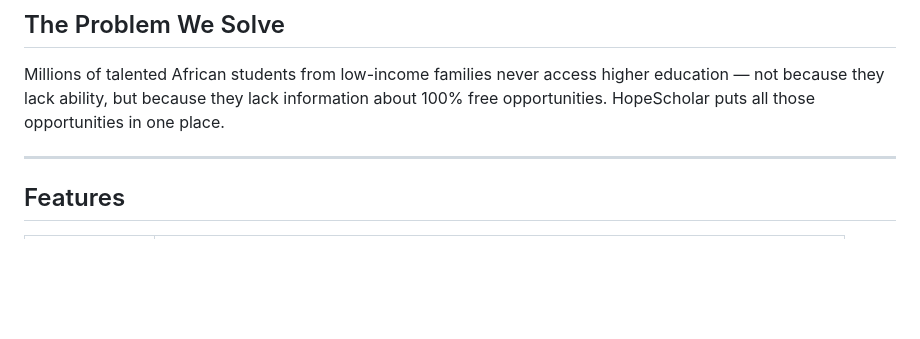
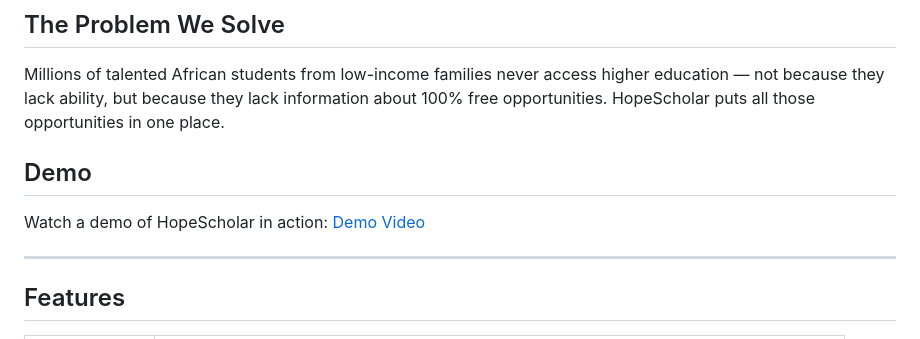
Before and after one commit to GabbyIT-pixel/HopeScholar, a Markdown page: README.md, the part around the change. Rendered like a GitHub page; blank space fills up the shorter version.

Commit message:
Add Demo video link to README.md file

```diff
--- a/README.md
+++ b/README.md
@@ -12,6 +12,11 @@
 ## The Problem We Solve
 
 Millions of talented African students from low-income families never access higher education — not because they lack ability, but because they lack information about 100% free opportunities. HopeScholar puts all those opportunities in one place.
+
+## Demo
+
+Watch a demo of HopeScholar in action: [Demo Video](https://youtu.be/22K1I6Pc_hE)
+
 
 ---
 
```
